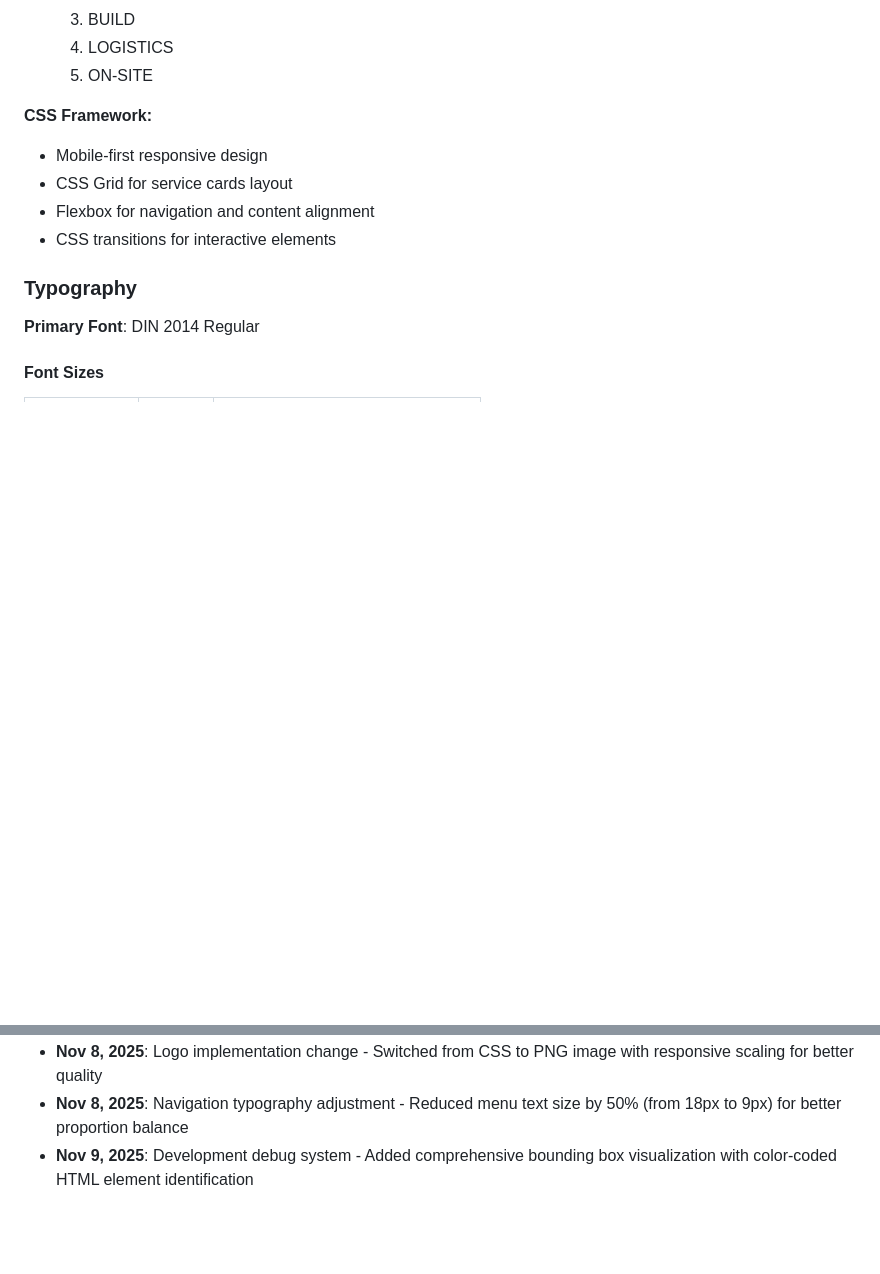
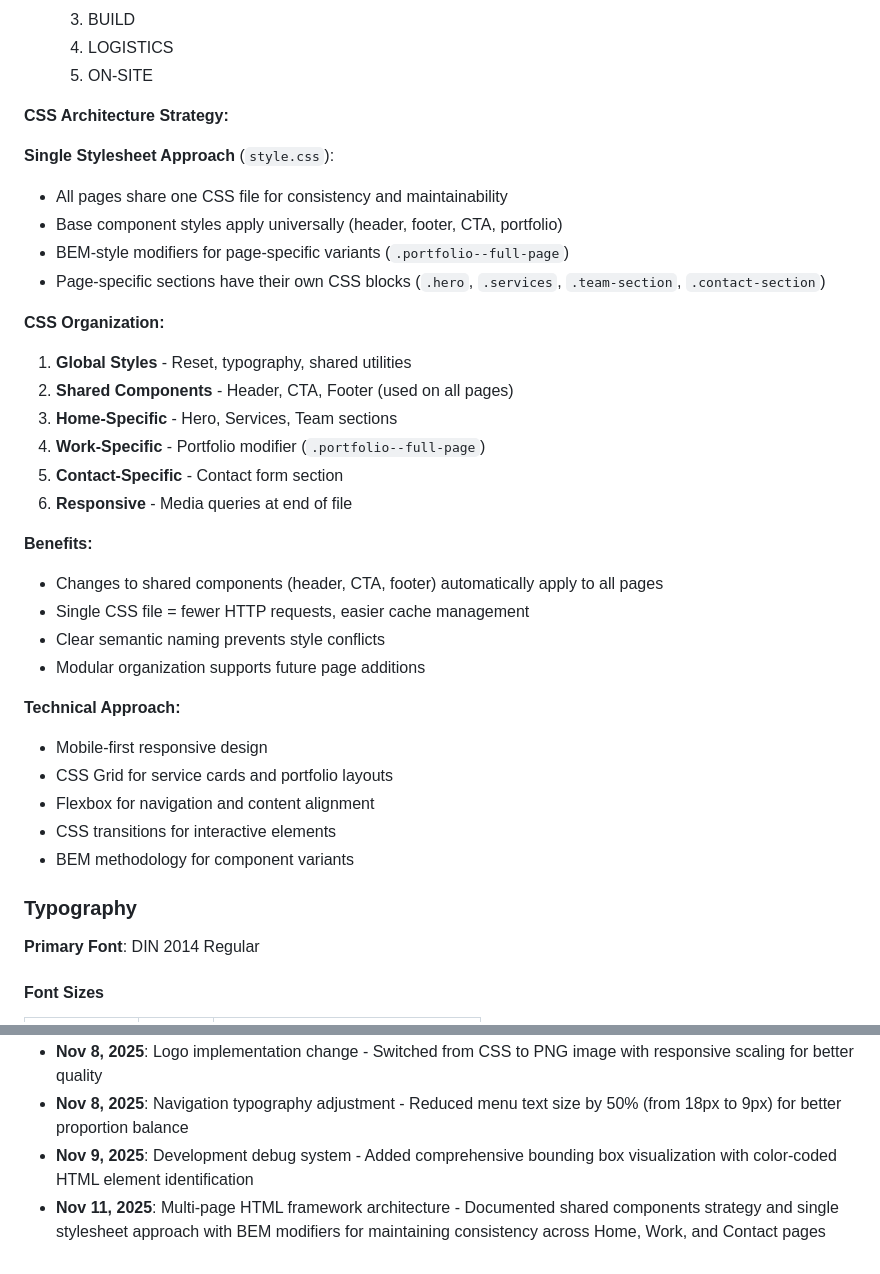
Before and after one commit to crambo70/DEV_PROJ_TEST, a Markdown page: StyleGuide.md, 2 parts joined by grey strips. Drawn GitHub-style; blank space fills up the shorter version.

```diff
--- a/StyleGuide.md
+++ b/StyleGuide.md
@@ -69,11 +111,34 @@
   4. LOGISTICS
   5. ON-SITE
 
-**CSS Framework:**
+**CSS Architecture Strategy:**
+
+**Single Stylesheet Approach** (`style.css`):
+- All pages share one CSS file for consistency and maintainability
+- Base component styles apply universally (header, footer, CTA, portfolio)
+- BEM-style modifiers for page-specific variants (`.portfolio--full-page`)
+- Page-specific sections have their own CSS blocks (`.hero`, `.services`, `.team-section`, `.contact-section`)
+
+**CSS Organization:**
+1. **Global Styles** - Reset, typography, shared utilities
+2. **Shared Components** - Header, CTA, Footer (used on all pages)
+3. **Home-Specific** - Hero, Services, Team sections
+4. **Work-Specific** - Portfolio modifier (`.portfolio--full-page`)
+5. **Contact-Specific** - Contact form section
+6. **Responsive** - Media queries at end of file
+
+**Benefits:**
+- Changes to shared components (header, CTA, footer) automatically apply to all pages
+- Single CSS file = fewer HTTP requests, easier cache management
+- Clear semantic naming prevents style conflicts
+- Modular organization supports future page additions
+
+**Technical Approach:**
 - Mobile-first responsive design
-- CSS Grid for service cards layout
+- CSS Grid for service cards and portfolio layouts
 - Flexbox for navigation and content alignment
 - CSS transitions for interactive elements
+- BEM methodology for component variants
 
 ### Typography
 
@@ -271,3 +336,4 @@
 - **Nov 8, 2025**: Logo implementation change - Switched from CSS to PNG image with responsive scaling for better quality
 - **Nov 8, 2025**: Navigation typography adjustment - Reduced menu text size by 50% (from 18px to 9px) for better proportion balance
 - **Nov 9, 2025**: Development debug system - Added comprehensive bounding box visualization with color-coded HTML element identification
+- **Nov 11, 2025**: Multi-page HTML framework architecture - Documented shared components strategy and single stylesheet approach with BEM modifiers for maintaining consistency across Home, Work, and Contact pages
```
Also changed, not shown: other parts of StyleGuide.md (+53 -11 lines).
